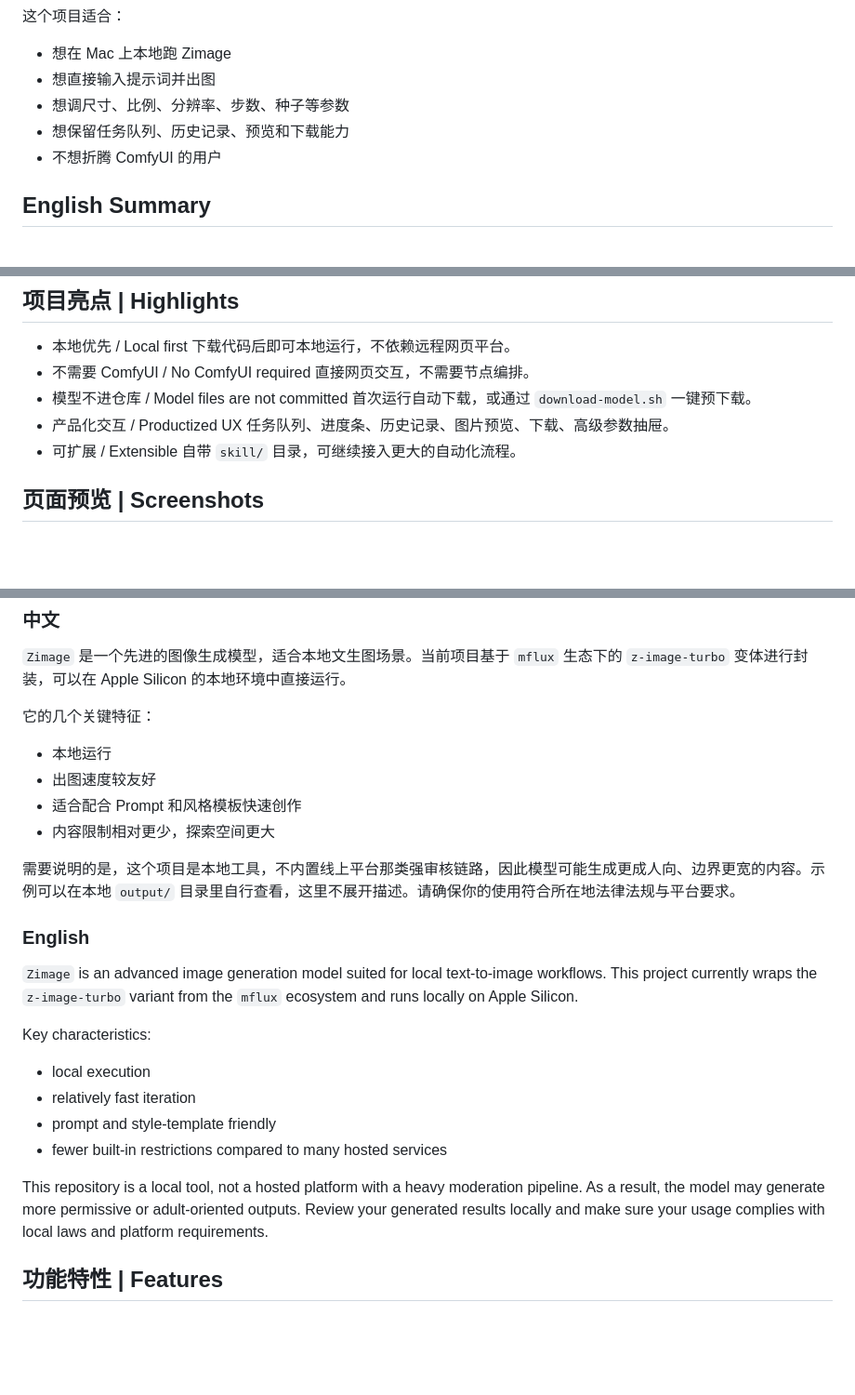
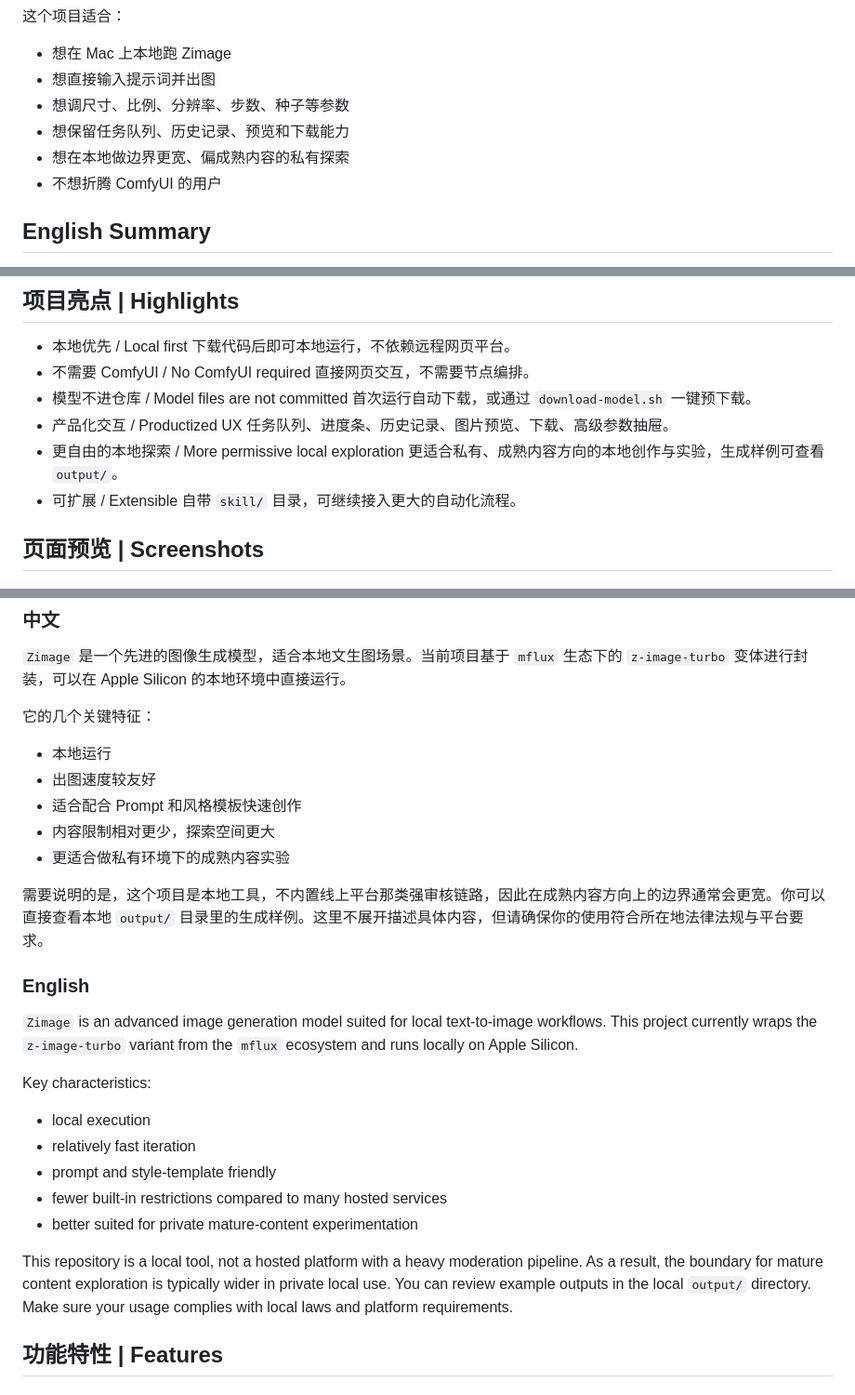
Before and after one commit to leigegehaha/zimage-webui, a Markdown page: README.md, 3 parts joined by grey strips. Shown at 93% size. GitHub-like rendering; blank space fills up the shorter version.

Commit message:
docs: clarify permissive local mature-content positioning

```diff
--- a/README.md
+++ b/README.md
@@ -26,6 +26,7 @@
 - 想直接输入提示词并出图
 - 想调尺寸、比例、分辨率、步数、种子等参数
 - 想保留任务队列、历史记录、预览和下载能力
+- 想在本地做边界更宽、偏成熟内容的私有探索
 - 不想折腾 ComfyUI 的用户
 
 ## English Summary
@@ -94,6 +96,8 @@ http://127.0.0.1:8765
   首次运行自动下载，或通过 `download-model.sh` 一键预下载。
 - 产品化交互 / Productized UX
   任务队列、进度条、历史记录、图片预览、下载、高级参数抽屉。
+- 更自由的本地探索 / More permissive local exploration
+  更适合私有、成熟内容方向的本地创作与实验，生成样例可查看 `output/`。
 - 可扩展 / Extensible
   自带 `skill/` 目录，可继续接入更大的自动化流程。
 
@@ -119,8 +123,9 @@ http://127.0.0.1:8765
 - 出图速度较友好
 - 适合配合 Prompt 和风格模板快速创作
 - 内容限制相对更少，探索空间更大
+- 更适合做私有环境下的成熟内容实验
 
-需要说明的是，这个项目是本地工具，不内置线上平台那类强审核链路，因此模型可能生成更成人向、边界更宽的内容。示例可以在本地 `output/` 目录里自行查看，这里不展开描述。请确保你的使用符合所在地法律法规与平台要求。
+需要说明的是，这个项目是本地工具，不内置线上平台那类强审核链路，因此在成熟内容方向上的边界通常会更宽。你可以直接查看本地 `output/` 目录里的生成样例。这里不展开描述具体内容，但请确保你的使用符合所在地法律法规与平台要求。
 
 ### English
 
@@ -132,8 +137,9 @@ Key characteristics:
 - relatively fast iteration
 - prompt and style-template friendly
 - fewer built-in restrictions compared to many hosted services
+- better suited for private mature-content experimentation
 
-This repository is a local tool, not a hosted platform with a heavy moderation pipeline. As a result, the model may generate more permissive or adult-oriented outputs. Review your generated results locally and make sure your usage complies with local laws and platform requirements.
+This repository is a local tool, not a hosted platform with a heavy moderation pipeline. As a result, the boundary for mature content exploration is typically wider in private local use. You can review example outputs in the local `output/` directory. Make sure your usage complies with local laws and platform requirements.
 
 ## 功能特性 | Features
 
```
Also changed, not shown: other parts of README.md (+1 -0 lines).
